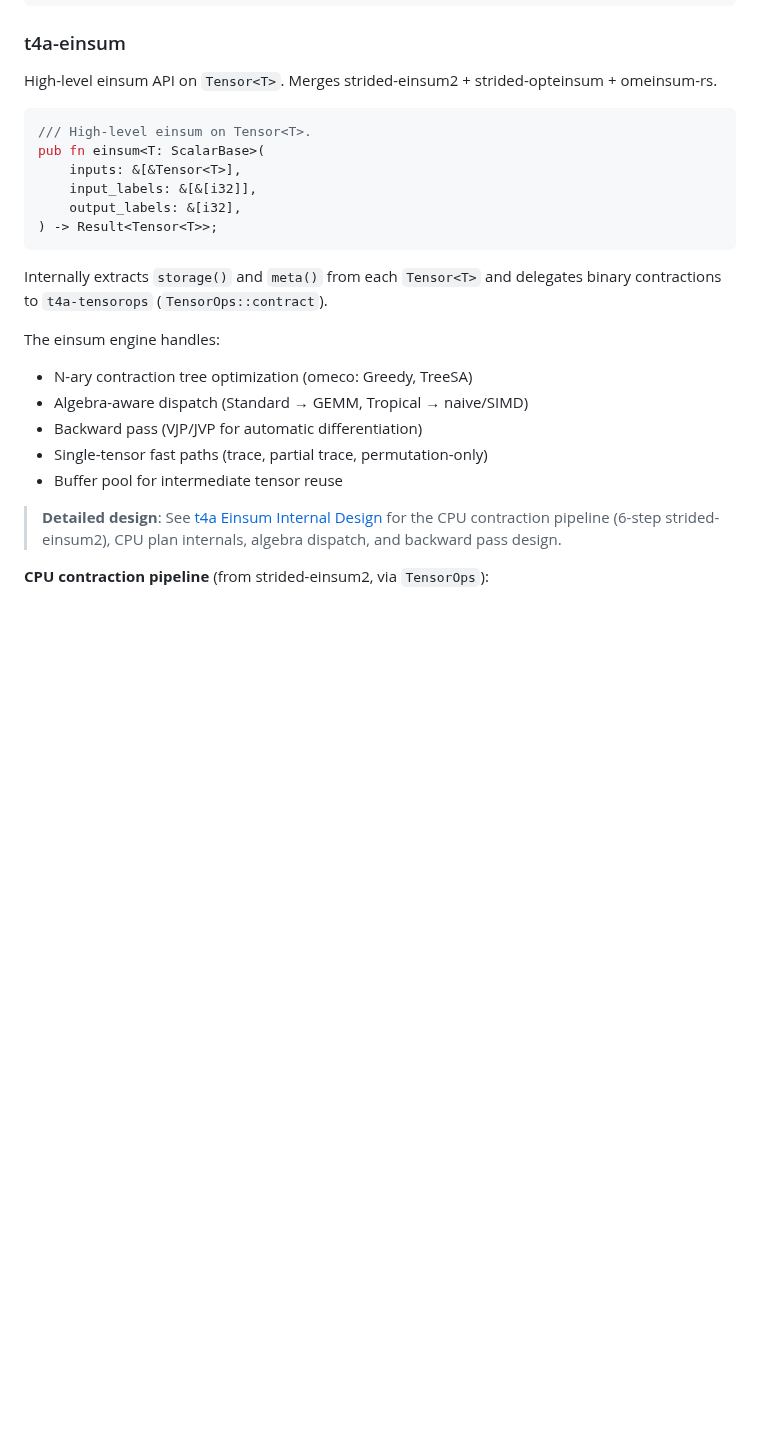
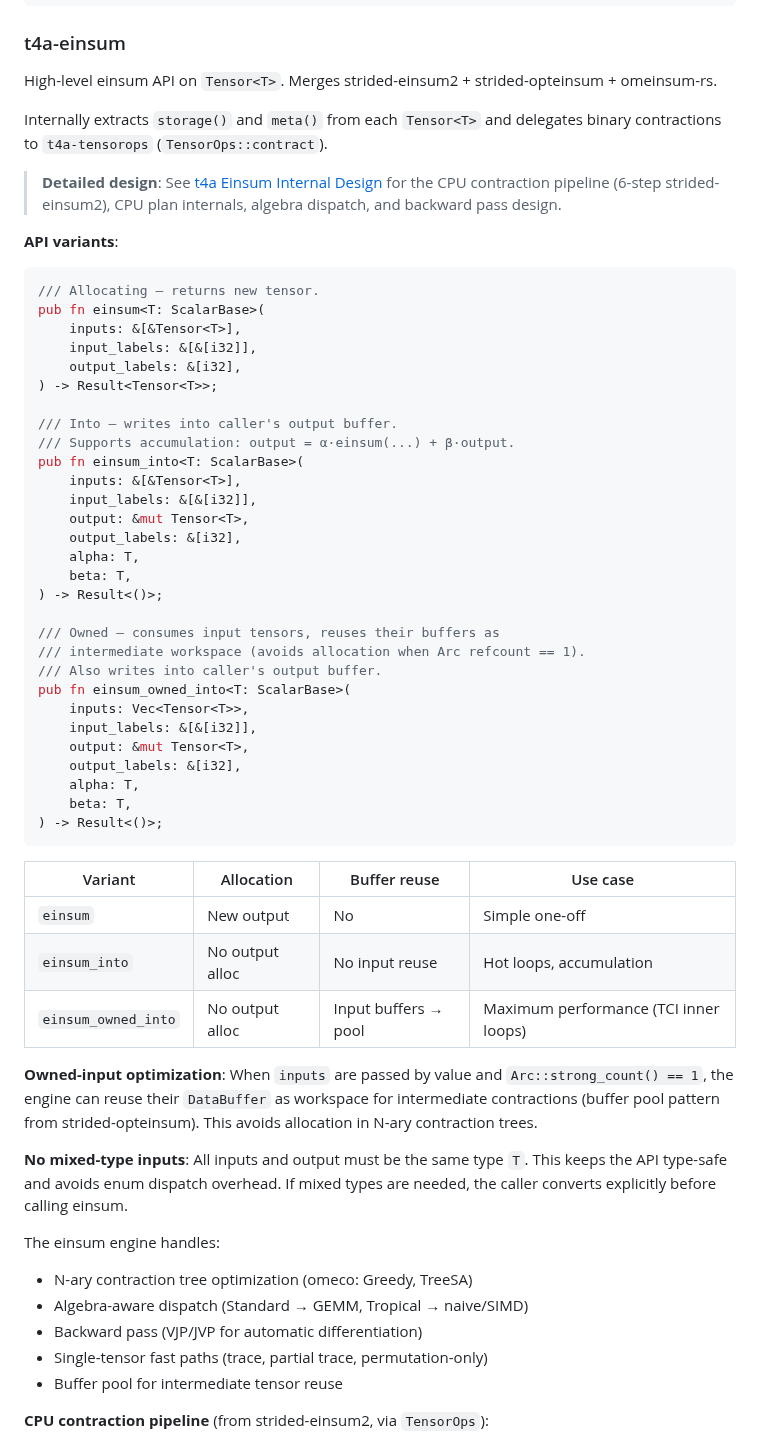
Before and after one commit to tensor4all/tensor4all-meta, a Markdown page: docs/design/t4a_unified_tensor_backend.md, the part around one of its changes. GitHub-like rendering; blank space fills up the shorter version.

````diff
--- a/docs/design/t4a_unified_tensor_backend.md
+++ b/docs/design/t4a_unified_tensor_backend.md
@@ -561,17 +561,61 @@ strided_kernel::zip_map2_into(&mut out_view, &a_view, &b_view, |a, b| a * b + 1.
 High-level einsum API on `Tensor<T>`. Merges strided-einsum2 +
 strided-opteinsum + omeinsum-rs.
 
+Internally extracts `storage()` and `meta()` from each `Tensor<T>` and
+delegates binary contractions to `t4a-tensorops` (`TensorOps::contract`).
+
+> **Detailed design**: See [t4a Einsum Internal Design](./t4a_einsum_internal_design.md)
+> for the CPU contraction pipeline (6-step strided-einsum2), CPU plan
+> internals, algebra dispatch, and backward pass design.
+
+**API variants**:
+
 ```rust
-/// High-level einsum on Tensor<T>.
+/// Allocating — returns new tensor.
 pub fn einsum<T: ScalarBase>(
     inputs: &[&Tensor<T>],
     input_labels: &[&[i32]],
     output_labels: &[i32],
 ) -> Result<Tensor<T>>;
+
+/// Into — writes into caller's output buffer.
+/// Supports accumulation: output = α·einsum(...) + β·output.
+pub fn einsum_into<T: ScalarBase>(
+    inputs: &[&Tensor<T>],
+    input_labels: &[&[i32]],
+    output: &mut Tensor<T>,
+    output_labels: &[i32],
+    alpha: T,
+    beta: T,
+) -> Result<()>;
+
+/// Owned — consumes input tensors, reuses their buffers as
+/// intermediate workspace (avoids allocation when Arc refcount == 1).
+/// Also writes into caller's output buffer.
+pub fn einsum_owned_into<T: ScalarBase>(
+    inputs: Vec<Tensor<T>>,
+    input_labels: &[&[i32]],
+    output: &mut Tensor<T>,
+    output_labels: &[i32],
+    alpha: T,
+    beta: T,
+) -> Result<()>;
 ```
 
-Internally extracts `storage()` and `meta()` from each `Tensor<T>` and
-delegates binary contractions to `t4a-tensorops` (`TensorOps::contract`).
+| Variant | Allocation | Buffer reuse | Use case |
+|---------|-----------|-------------|----------|
+| `einsum` | New output | No | Simple one-off |
+| `einsum_into` | No output alloc | No input reuse | Hot loops, accumulation |
+| `einsum_owned_into` | No output alloc | Input buffers → pool | Maximum performance (TCI inner loops) |
+
+**Owned-input optimization**: When `inputs` are passed by value and
+`Arc::strong_count() == 1`, the engine can reuse their `DataBuffer` as
+workspace for intermediate contractions (buffer pool pattern from
+strided-opteinsum). This avoids allocation in N-ary contraction trees.
+
+**No mixed-type inputs**: All inputs and output must be the same type `T`.
+This keeps the API type-safe and avoids enum dispatch overhead. If mixed
+types are needed, the caller converts explicitly before calling einsum.
 
 The einsum engine handles:
 - N-ary contraction tree optimization (omeco: Greedy, TreeSA)
@@ -579,10 +623,6 @@ The einsum engine handles:
 - Backward pass (VJP/JVP for automatic differentiation)
 - Single-tensor fast paths (trace, partial trace, permutation-only)
 - Buffer pool for intermediate tensor reuse
-
-> **Detailed design**: See [t4a Einsum Internal Design](./t4a_einsum_internal_design.md)
-> for the CPU contraction pipeline (6-step strided-einsum2), CPU plan
-> internals, algebra dispatch, and backward pass design.
 
 **CPU contraction pipeline** (from strided-einsum2, via `TensorOps`):
 1. Trace pre-reduction — sum out axes before GEMM
````
Also changed, not shown: other parts of docs/design/t4a_unified_tensor_backend.md (+15 -3 lines), docs/design/t4a_einsum_internal_design.md (+38 -7 lines).
